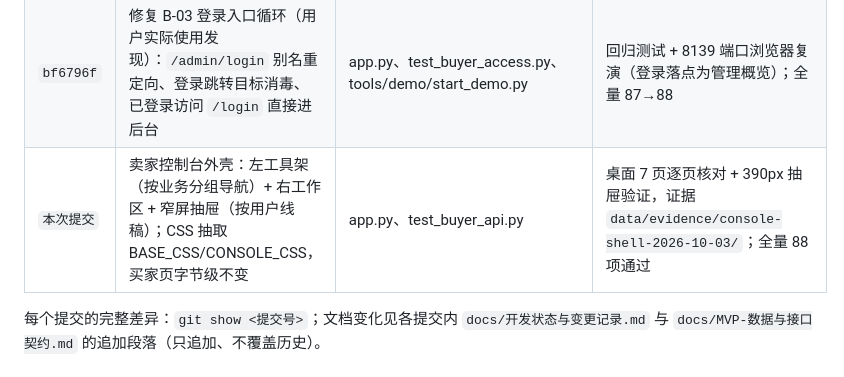
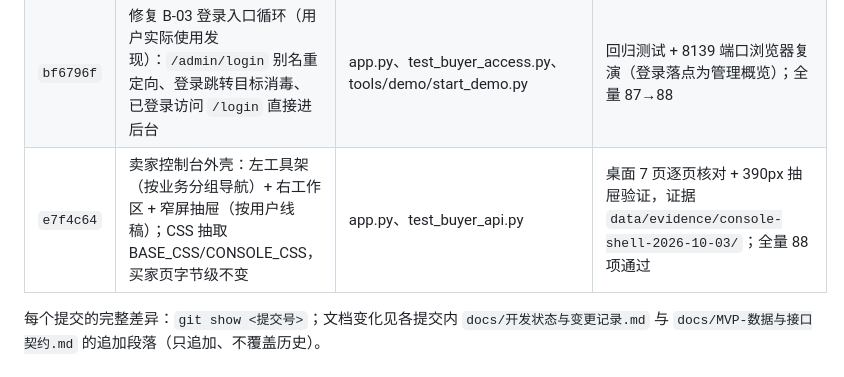
Before and after one commit to JiahaoShang/blinking-CB-water-pump-saas, a Markdown page: docs/待审计交付包.md, the part around the change. GitHub-like rendering.

Commit message:
docs(audit): record console-shell commit hash

```diff
--- a/docs/待审计交付包.md
+++ b/docs/待审计交付包.md
@@ -20,7 +20,7 @@
 | `0bc6a90` | 一键演示：`tools/demo/seed_demo.py`（确定性重建演示库）+ `start_demo.py`（一条命令启动）+ [演示剧本](演示剧本.md)；test_demo_tooling.py（2 项） | tools/demo/*、docs/演示剧本.md、test_demo_tooling.py | 全新演示库完整彩排（截图 01–19）见 `data/evidence/demo-readiness-2026-10-03/`；全量 84→86 |
 | `2cf2e0f` | 旧 `/inquiry` 页 RFQ 编辑同步（修改同一张询价单；同键去重/陈旧基准拒绝/联系方式保护）；test_buyer_access（1 项） | app.py、test_buyer_access.py | 真实浏览器实测见 `data/evidence/legacy-rfq-edit-2026-10-03/`；全量 86→87 |
 | `bf6796f` | 修复 B-03 登录入口循环（用户实际使用发现）：`/admin/login` 别名重定向、登录跳转目标消毒、已登录访问 `/login` 直接进后台 | app.py、test_buyer_access.py、tools/demo/start_demo.py | 回归测试 + 8139 端口浏览器复演（登录落点为管理概览）；全量 87→88 |
-| `本次提交` | 卖家控制台外壳：左工具架（按业务分组导航）+ 右工作区 + 窄屏抽屉（按用户线稿）；CSS 抽取 BASE_CSS/CONSOLE_CSS，买家页字节级不变 | app.py、test_buyer_api.py | 桌面 7 页逐页核对 + 390px 抽屉验证，证据 `data/evidence/console-shell-2026-10-03/`；全量 88 项通过 |
+| `e7f4c64` | 卖家控制台外壳：左工具架（按业务分组导航）+ 右工作区 + 窄屏抽屉（按用户线稿）；CSS 抽取 BASE_CSS/CONSOLE_CSS，买家页字节级不变 | app.py、test_buyer_api.py | 桌面 7 页逐页核对 + 390px 抽屉验证，证据 `data/evidence/console-shell-2026-10-03/`；全量 88 项通过 |
 
 每个提交的完整差异：`git show <提交号>`；文档变化见各提交内 `docs/开发状态与变更记录.md` 与 `docs/MVP-数据与接口契约.md` 的追加段落（只追加、不覆盖历史）。
 
```
